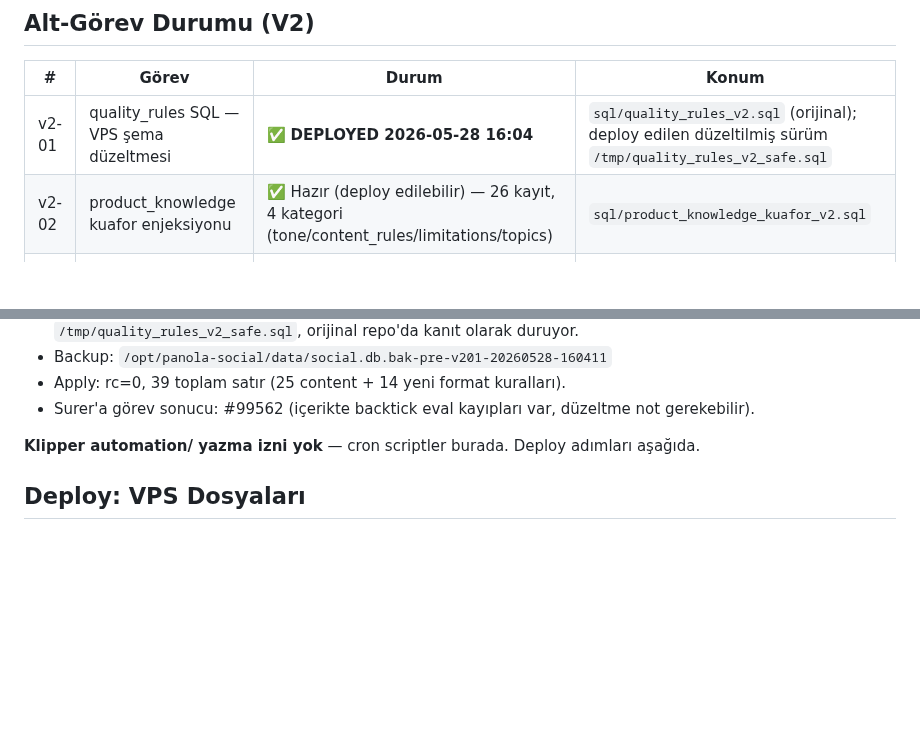
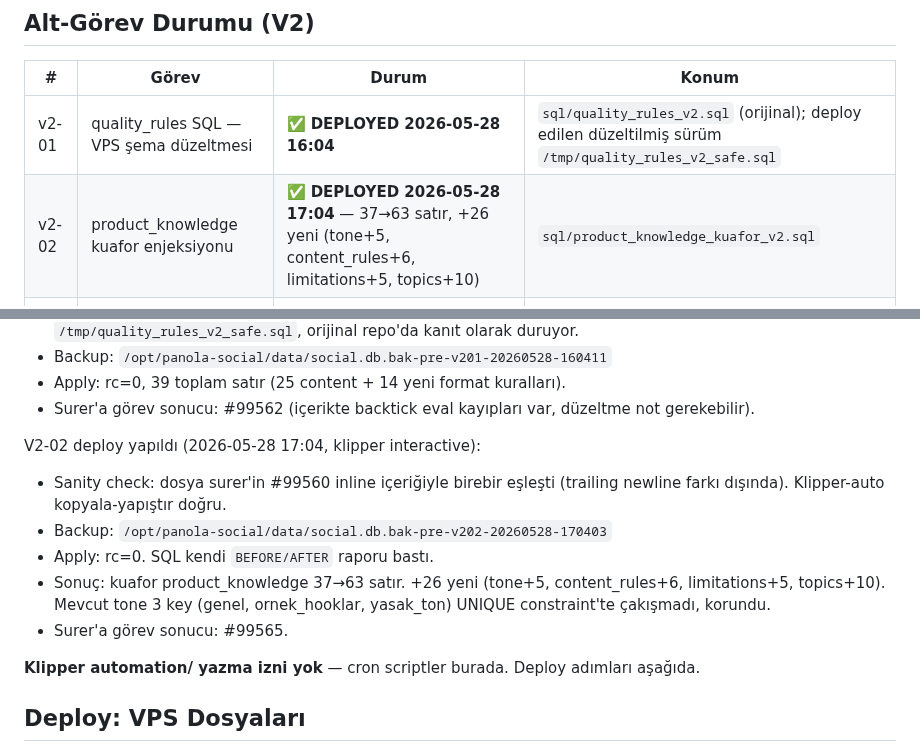
Before and after one commit to turer73/claude-server, a Markdown page: infra/panola-social-patches/README.md, 2 parts joined by grey strips. GitHub-like rendering; blank space fills up the shorter version.

Commit message:
deploy(panola-social): v2-02 product_knowledge kuafor applied
Surer'in #99560 inline icerigine birebir uyumlu dosya v2-02 SQL
VPS'e uygulandi. Bu kez klipper-auto kopyala-yapistir dogru
yapmis (V1+V2-01'deki hayal yorum hatasi tekrar etmedi).

Backup: social.db.bak-pre-v202-20260528-170403.
Apply: rc=0 (idempotent ON CONFLICT(product,category,key) DO UPDATE).
Sonuc: kuafor product_knowledge 37 -> 63 satir, net +26 yeni
(tone+5 voice/forbidden_phrases/approved_jargon/sentence_style/audience,
content_rules+6 anonymous/no_fake_*/no_specific_*,
limitations+5 no_accounting/no_online_*/no_pos/no_stock_module,
topics+10 approved_* + forbidden_*).

Mevcut tone 3 key (genel, ornek_hooklar, yasak_ton) UNIQUE constraint'te
yeni key'lerle cakismadi -> mevcut data KORUNDU. Surer'in #99560'taki
"26 toplam" beklentisi birebir karsilandi.

Pending: v2-03 (engine.py kontrol), v2-05 (webhook integration karari),
v2-06/07 (cron + IG token cakisma), opsiyonel kuafor uretim smoke test.

Co-Authored-By: Claude Opus 4.7 (1M context) <noreply@anthropic.com>

```diff
--- a/infra/panola-social-patches/README.md
+++ b/infra/panola-social-patches/README.md
@@ -10,7 +10,7 @@ PSOC-20260528-MASTER (2026-05-28) → V2 düzeltme (Note #99557, 2026-05-28).
 | # | Görev | Durum | Konum |
 |---|-------|-------|-------|
 | v2-01 | quality_rules SQL — VPS şema düzeltmesi | ✅ **DEPLOYED 2026-05-28 16:04** | `sql/quality_rules_v2.sql` (orijinal); deploy edilen düzeltilmiş sürüm `/tmp/quality_rules_v2_safe.sql` |
-| v2-02 | product_knowledge kuafor enjeksiyonu | ✅ Hazır (deploy edilebilir) — 26 kayıt, 4 kategori (tone/content_rules/limitations/topics) | `sql/product_knowledge_kuafor_v2.sql` |
+| v2-02 | product_knowledge kuafor enjeksiyonu | ✅ **DEPLOYED 2026-05-28 17:04** — 37→63 satır, +26 yeni (tone+5, content_rules+6, limitations+5, topics+10) | `sql/product_knowledge_kuafor_v2.sql` |
 | v2-03 | retry_backoff.py entegrasyon noktası | ⏳ VPS keşfi sonrası (v2-04 bağımlı) | `patches/retry_backoff.py` |
 | v2-04 | VPS keşif retry (5 eksik komut) | 🚫 Defer — otonom mod vps-run.sh yasak | — |
 | v2-05 | /api/health endpoint | ⏳ v2-04 sonrası (webhook path pending) | `patches/health_endpoint.py` |
@@ -43,6 +43,16 @@ V2-01 deploy yapıldı (2026-05-28 16:04, klipper interactive):
 - Backup: `/opt/panola-social/data/social.db.bak-pre-v201-20260528-160411`
 - Apply: rc=0, 39 toplam satır (25 content + 14 yeni format kuralları).
 - Surer'a görev sonucu: #99562 (içerikte backtick eval kayıpları var, düzeltme not gerekebilir).
+
+V2-02 deploy yapıldı (2026-05-28 17:04, klipper interactive):
+- Sanity check: dosya surer'in #99560 inline içeriğiyle birebir eşleşti
+  (trailing newline farkı dışında). Klipper-auto kopyala-yapıştır doğru.
+- Backup: `/opt/panola-social/data/social.db.bak-pre-v202-20260528-170403`
+- Apply: rc=0. SQL kendi `BEFORE/AFTER` raporu bastı.
+- Sonuç: kuafor product_knowledge 37→63 satır. +26 yeni (tone+5,
+  content_rules+6, limitations+5, topics+10). Mevcut tone 3 key (genel,
+  ornek_hooklar, yasak_ton) UNIQUE constraint'te çakışmadı, korundu.
+- Surer'a görev sonucu: #99565.
 
 **Klipper automation/ yazma izni yok** — cron scriptler burada.
 Deploy adımları aşağıda.
```
